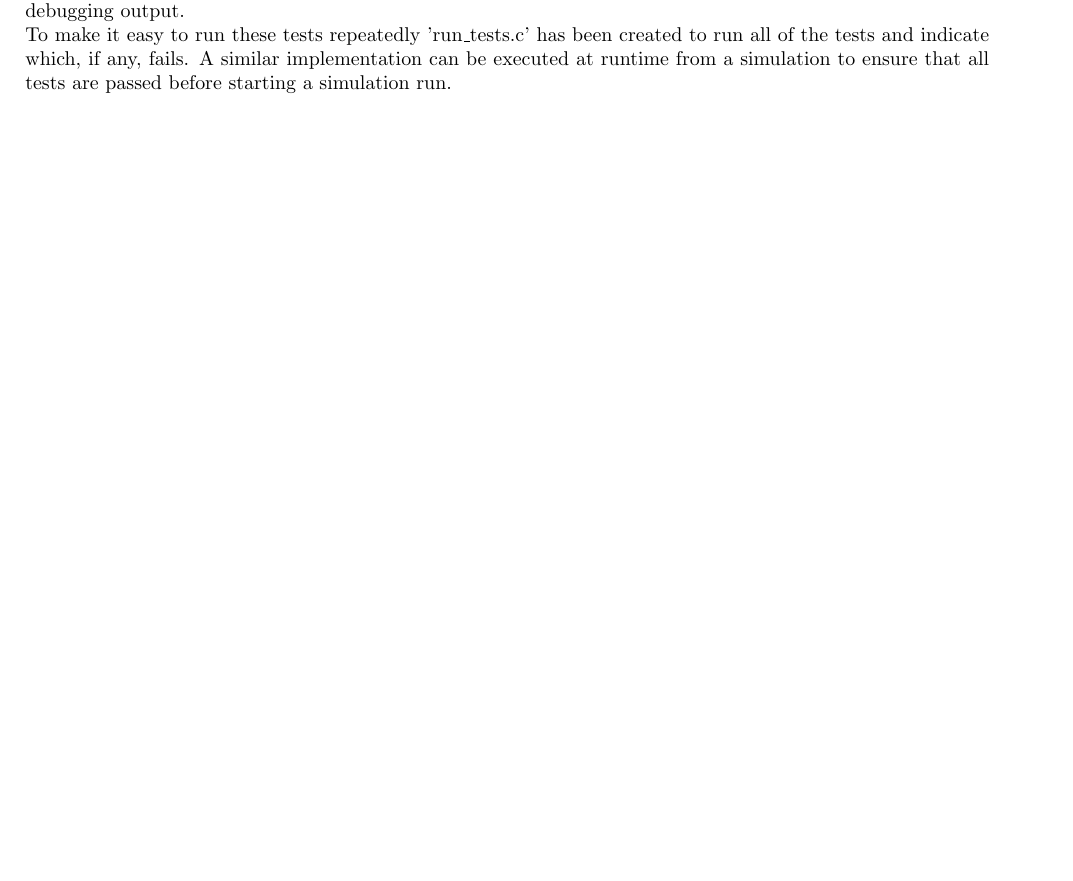
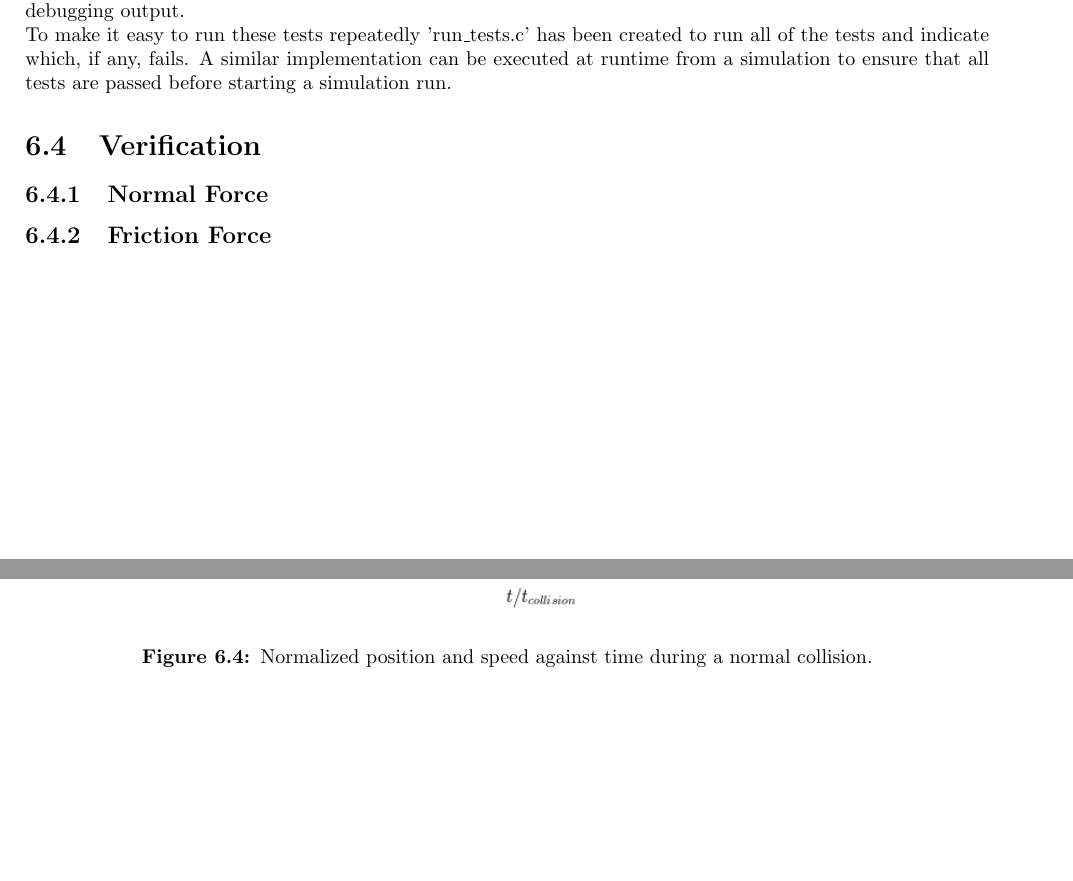
Before and after one commit to Xorgon/IP-Report, a LaTeX thesis (Report.tex): part of page 19 of 24 before the commit and two parts of pages 20 and 21 of 27 after it, the two joined at a grey line, cut so that both start at the same text, the shorter picture padded with empty space. Compiled offline with pdfLaTeX.

Commit message:
Added normal force and friction verification graphs.

```diff
--- a/Report.tex
+++ b/Report.tex
@@ -395,3 +397,12 @@ Due to the large size of the project and algorithmic complexity, it is important
 Often a framework is used for unit testing, however there isn't a quick, easy framework available for C with OpenCL so a simple system has been set up to make running tests easy.
 \\Each tested feature has a directory within the 'tests' directory with its header and C code files. A feature may have multiple functions, each with its own testing function. Each testing function takes a boolean paramter, 'verbose', that determines whether it prints intermediate results and debugging outputs. The functions return a boolean that indicates whether the test passed or not. In some cases, if a function fails, it may not be obvious why and so debugging outputs will be printed. For example, test\_assign\_particle\_count could have the wrong number of control volumes or incorrectly assigned particles so both of these outcomes has its own printed debugging output. %TODO Reference code
 \\To make it easy to run these tests repeatedly 'run\_tests.c' has been created to run all of the tests and indicate which, if any, fails. A similar implementation can be executed at runtime from a simulation to ensure that all tests are passed before starting a simulation run.
+\section{Verification}
+\subsection{Normal Force}
+\begin{figure}[!htb]
+\centering
+\includegraphics[scale=0.75]{figures/normal_force_verification.png}
+\caption{Normalized position and speed against time during a normal collision.}
+\label{fig:normal_force_verification}
+\end{figure}
+\subsection{Friction Force}
```
Also changed, not shown: Report.pdf, figures/friction_verification.png (added), figures/normal_force_verification.png (added), Report.tex (10 more changed lines).
